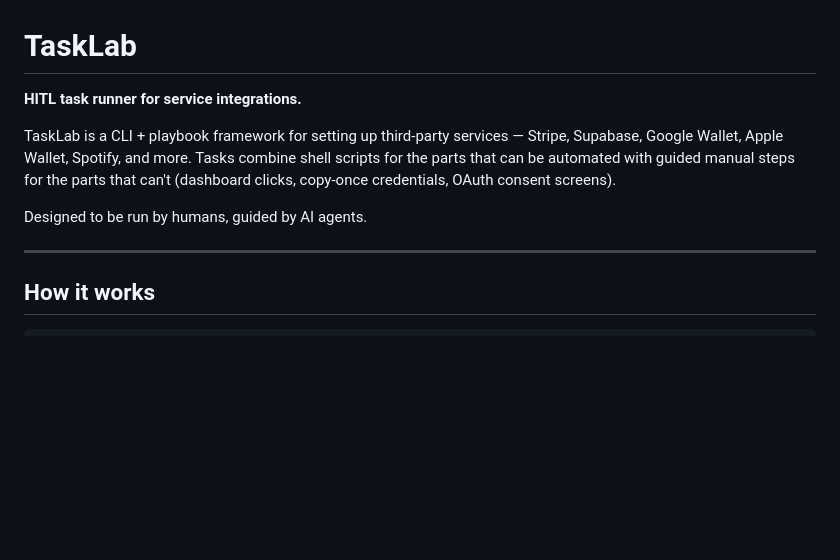
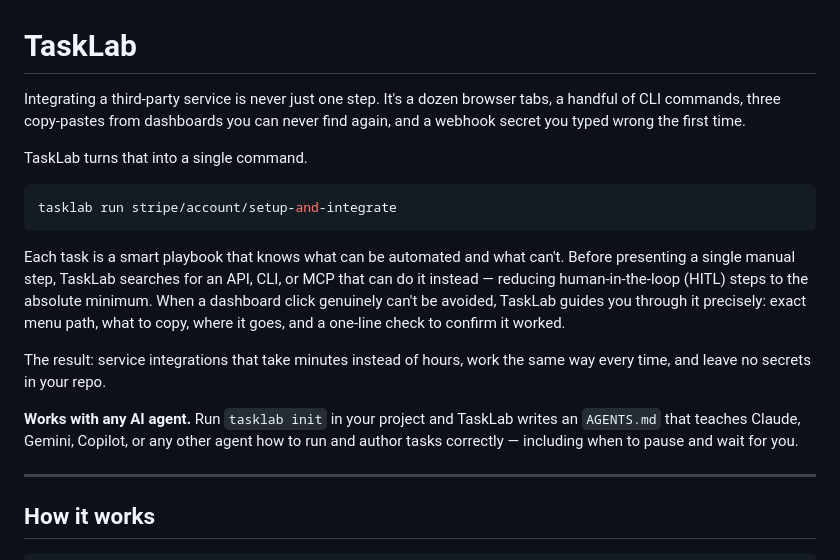
Before and after one commit to timermachine/tasklab, a Markdown page: README.md, the part around the change. Drawn GitHub-style; blank space fills up the shorter version.

Commit message:
docs: leading intro — value prop, surface discovery, agent support
Co-Authored-By: Claude Sonnet 4.6 <noreply@anthropic.com>

````diff
--- a/README.md
+++ b/README.md
@@ -1,10 +1,18 @@
 # TaskLab
 
-**HITL task runner for service integrations.**
+Integrating a third-party service is never just one step. It's a dozen browser tabs, a handful of CLI commands, three copy-pastes from dashboards you can never find again, and a webhook secret you typed wrong the first time.
 
-TaskLab is a CLI + playbook framework for setting up third-party services — Stripe, Supabase, Google Wallet, Apple Wallet, Spotify, and more. Tasks combine shell scripts for the parts that can be automated with guided manual steps for the parts that can't (dashboard clicks, copy-once credentials, OAuth consent screens).
+TaskLab turns that into a single command.
 
-Designed to be run by humans, guided by AI agents.
+```bash
+tasklab run stripe/account/setup-and-integrate
+```
+
+Each task is a smart playbook that knows what can be automated and what can't. Before presenting a single manual step, TaskLab searches for an API, CLI, or MCP that can do it instead — reducing human-in-the-loop (HITL) steps to the absolute minimum. When a dashboard click genuinely can't be avoided, TaskLab guides you through it precisely: exact menu path, what to copy, where it goes, and a one-line check to confirm it worked.
+
+The result: service integrations that take minutes instead of hours, work the same way every time, and leave no secrets in your repo.
+
+**Works with any AI agent.** Run `tasklab init` in your project and TaskLab writes an `AGENTS.md` that teaches Claude, Gemini, Copilot, or any other agent how to run and author tasks correctly — including when to pause and wait for you.
 
 ---
 
````
